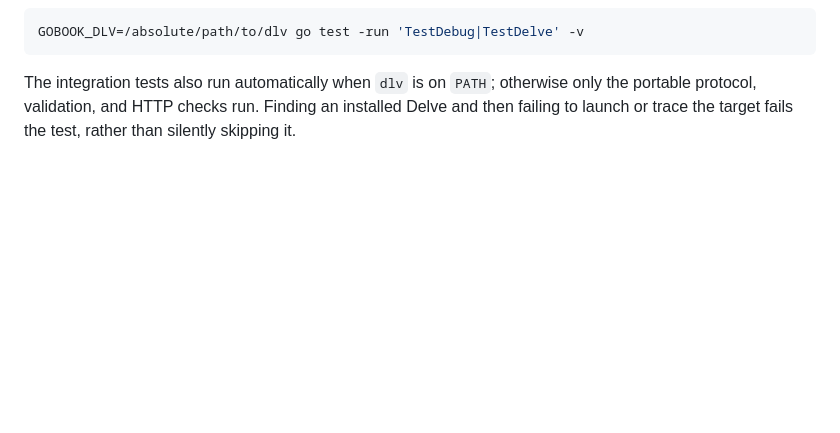
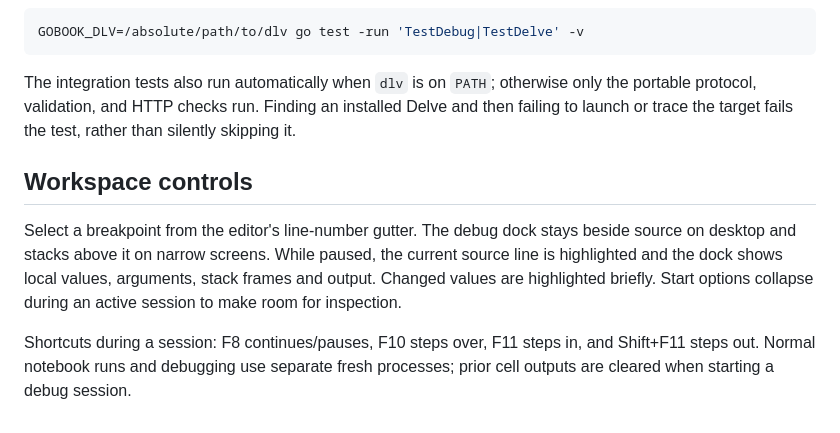
Before and after one commit to Alifarid0011/gobook, a Markdown page: docs/debugger.md, the part around the change. Rendered like a GitHub page; blank space fills up the shorter version.

```diff
--- a/docs/debugger.md
+++ b/docs/debugger.md
@@ -69,3 +69,15 @@ The integration tests also run automatically when `dlv` is on `PATH`; otherwise
 only the portable protocol, validation, and HTTP checks run. Finding an installed
 Delve and then failing to launch or trace the target fails the test, rather than
 silently skipping it.
+
+## Workspace controls
+
+Select a breakpoint from the editor's line-number gutter. The debug dock stays
+beside source on desktop and stacks above it on narrow screens. While paused,
+the current source line is highlighted and the dock shows local values, arguments,
+stack frames and output. Changed values are highlighted briefly. Start options
+collapse during an active session to make room for inspection.
+
+Shortcuts during a session: F8 continues/pauses, F10 steps over, F11 steps in,
+and Shift+F11 steps out. Normal notebook runs and debugging use separate fresh
+processes; prior cell outputs are cleared when starting a debug session.
```
Also changed, not shown: README.md (+19 -3 lines), docs/jupyter-compatibility.md (added, +55 -0 lines), docs/plans/cell-workspace.md (added, +13 -0 lines), docs/debug-workspace.jpg (added), docs/workspace.jpg, 9 other files.
